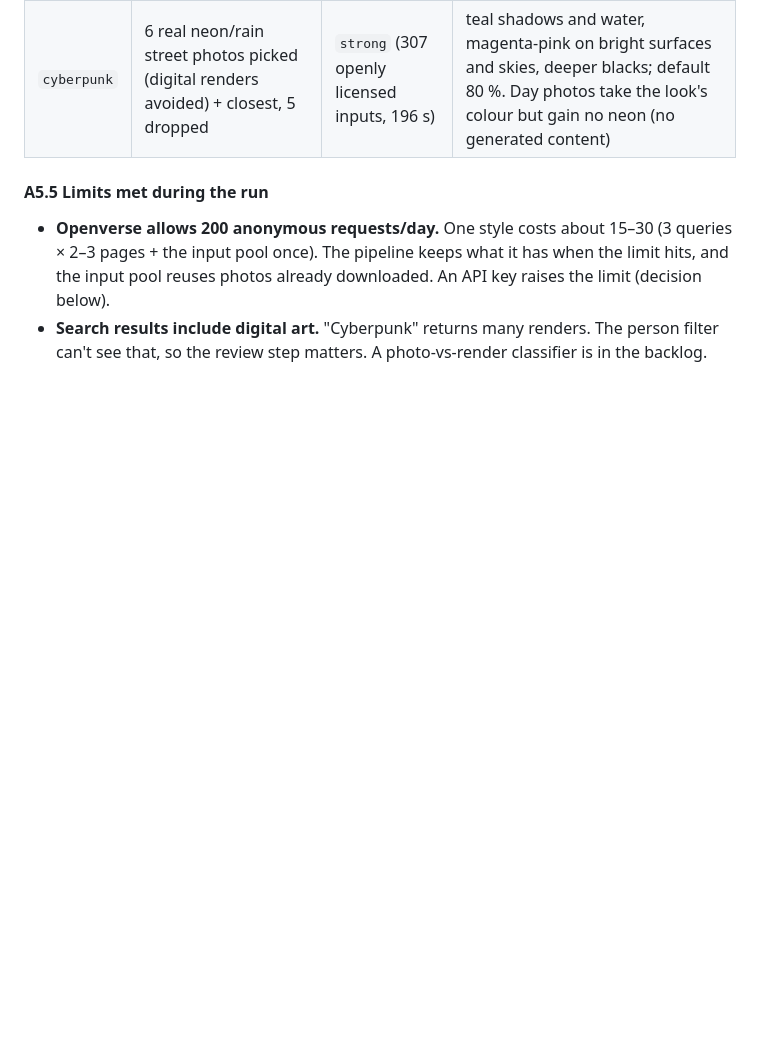
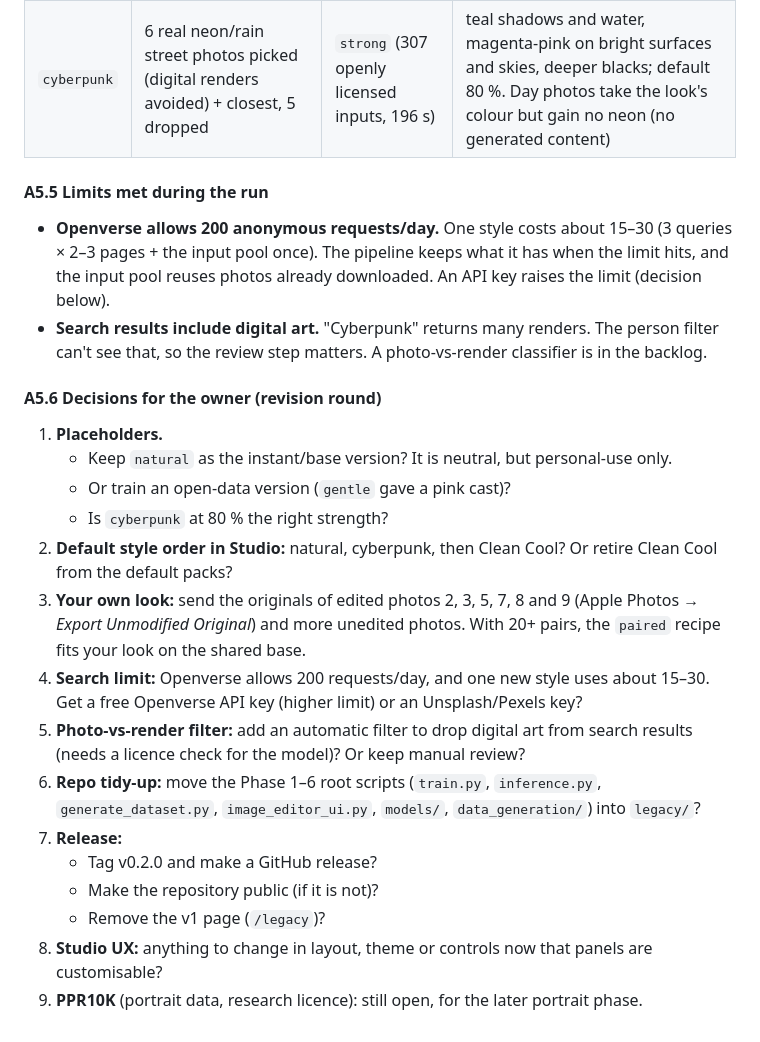
Before and after one commit to kyleyhw/image_editing, a Markdown page: PROJECT_PLAN.md, the part around the change. GitHub-like rendering; blank space fills up the shorter version.

Commit message:
PROJECT_PLAN A5.6: decisions for the owner (revision round)

```diff
--- a/PROJECT_PLAN.md
+++ b/PROJECT_PLAN.md
@@ -1587,3 +1587,34 @@ data.
 - **Search results include digital art.** "Cyberpunk" returns many
   renders. The person filter can't see that, so the review step matters.
   A photo-vs-render classifier is in the backlog.
+
+#### A5.6 Decisions for the owner (revision round)
+
+1. **Placeholders.**
+   - Keep `natural` as the instant/base version? It is neutral, but
+     personal-use only.
+   - Or train an open-data version (`gentle` gave a pink cast)?
+   - Is `cyberpunk` at 80 % the right strength?
+2. **Default style order in Studio:** natural, cyberpunk, then Clean Cool?
+   Or retire Clean Cool from the default packs?
+3. **Your own look:** send the originals of edited photos 2, 3, 5, 7, 8 and
+   9 (Apple Photos → *Export Unmodified Original*) and more unedited
+   photos. With 20+ pairs, the `paired` recipe fits your look on the shared
+   base.
+4. **Search limit:** Openverse allows 200 requests/day, and one new style
+   uses about 15–30. Get a free Openverse API key (higher limit) or an
+   Unsplash/Pexels key?
+5. **Photo-vs-render filter:** add an automatic filter to drop digital art
+   from search results (needs a licence check for the model)? Or keep
+   manual review?
+6. **Repo tidy-up:** move the Phase 1–6 root scripts (`train.py`,
+   `inference.py`, `generate_dataset.py`, `image_editor_ui.py`, `models/`,
+   `data_generation/`) into `legacy/`?
+7. **Release:**
+   - Tag v0.2.0 and make a GitHub release?
+   - Make the repository public (if it is not)?
+   - Remove the v1 page (`/legacy`)?
+8. **Studio UX:** anything to change in layout, theme or controls now that
+   panels are customisable?
+9. **PPR10K** (portrait data, research licence): still open, for the
+   later portrait phase.
```
